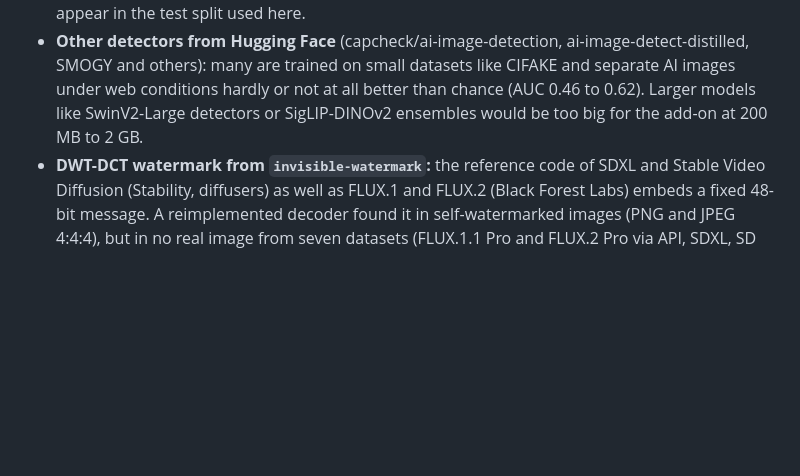
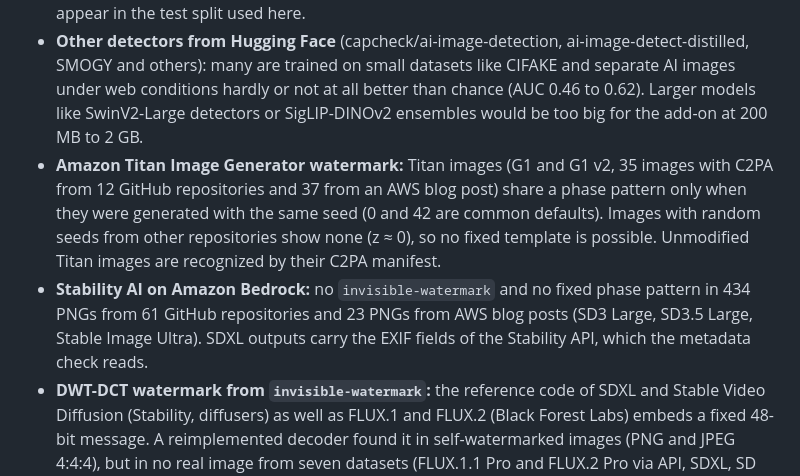
Before and after one commit to s-gehring/ai-watermark-addon, a Markdown page: docs/accuracy.md, the part around the change. Drawn GitHub-style; blank space fills up the shorter version.

Commit message:
Document why Titan and Stability on Bedrock get no pixel template
Titan Image Generator images share a phase pattern only when they use
the same seed; images with random seeds from other repositories show
none, so no fixed template is possible. Stability models on Bedrock
showed neither the dwtDct watermark nor a fixed pattern. Unmodified
Titan images are covered by their C2PA manifest, SDXL outputs by the
Stability API metadata.

```diff
--- a/docs/accuracy.md
+++ b/docs/accuracy.md
@@ -139,4 +139,6 @@ False positives: none of 7,795 images without the Nova Canvas watermark (real ph
 - **Five crops per image** (measured with the WikiArt version): center and four corners of the image downscaled to 640 px on the short side, taking the highest score. Under web conditions this detects 1 to 5 percentage points more AI images, but takes five times the compute and flags more camera photos (DOCCI up to 7 %) and edited subreddit photos (up to 5 %).
 - **fev v13** ([angelhd25/ull-ai-image-detector](https://huggingface.co/angelhd25/ull-ai-image-detector), MIT), like Detectra a fine-tune of the Community Forensics ViT-S for a browser add-on: alone it detects 37–39 % of AI images under web conditions, but flags 7 % of paintings. In an ensemble with Detectra v3 it added no hits at no more than 5 % flagged paintings, but costs 88 MB and 0.7 s per image. It was also partly trained on the OpenFake validation split (CC BY-NC 4.0), whose generators and photo sources do not appear in the test split used here.
 - **Other detectors from Hugging Face** (capcheck/ai-image-detection, ai-image-detect-distilled, SMOGY and others): many are trained on small datasets like CIFAKE and separate AI images under web conditions hardly or not at all better than chance (AUC 0.46 to 0.62). Larger models like SwinV2-Large detectors or SigLIP-DINOv2 ensembles would be too big for the add-on at 200 MB to 2 GB.
+- **Amazon Titan Image Generator watermark:** Titan images (G1 and G1 v2, 35 images with C2PA from 12 GitHub repositories and 37 from an AWS blog post) share a phase pattern only when they were generated with the same seed (0 and 42 are common defaults). Images with random seeds from other repositories show none (z ≈ 0), so no fixed template is possible. Unmodified Titan images are recognized by their C2PA manifest.
+- **Stability AI on Amazon Bedrock:** no `invisible-watermark` and no fixed phase pattern in 434 PNGs from 61 GitHub repositories and 23 PNGs from AWS blog posts (SD3 Large, SD3.5 Large, Stable Image Ultra). SDXL outputs carry the EXIF fields of the Stability API, which the metadata check reads.
 - **DWT-DCT watermark from `invisible-watermark`:** the reference code of SDXL and Stable Video Diffusion (Stability, diffusers) as well as FLUX.1 and FLUX.2 (Black Forest Labs) embeds a fixed 48-bit message. A reimplemented decoder found it in self-watermarked images (PNG and JPEG 4:4:4), but in no real image from seven datasets (FLUX.1.1 Pro and FLUX.2 Pro via API, SDXL, SD 1.4/2.1, FLUX.2 klein). JPEG with chroma subsampling, as common on the web, erases the watermark completely.
```
